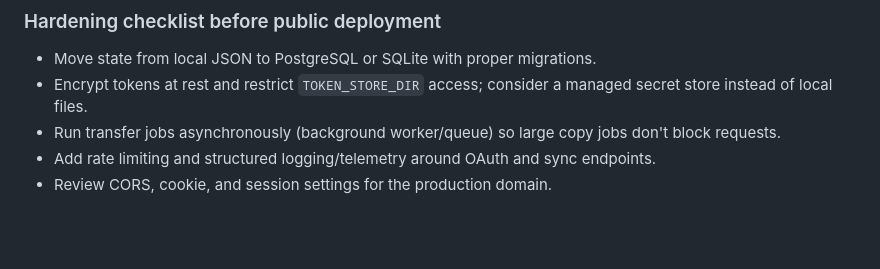
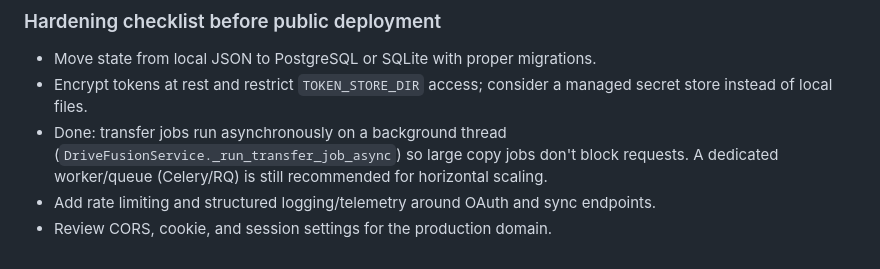
Before and after one commit to pangerlkr/Drive-Fusion, a Markdown page: docs/DEPLOYMENT.md, the part around the change. GitHub-like rendering; blank space fills up the shorter version.

Commit message:
Mark async transfer jobs as done in hardening checklist
Updates the DEPLOYMENT.md checklist to reflect that transfer jobs now run on a background thread, while still noting a dedicated queue is recommended for scale.

```diff
--- a/docs/DEPLOYMENT.md
+++ b/docs/DEPLOYMENT.md
@@ -58,6 +58,6 @@ Drive Fusion targets a split deployment: a static/Jinja2 frontend and a FastAPI
 
 - Move state from local JSON to PostgreSQL or SQLite with proper migrations.
 - Encrypt tokens at rest and restrict `TOKEN_STORE_DIR` access; consider a managed secret store instead of local files.
-- Run transfer jobs asynchronously (background worker/queue) so large copy jobs don't block requests.
+- Done: transfer jobs run asynchronously on a background thread (`DriveFusionService._run_transfer_job_async`) so large copy jobs don't block requests. A dedicated worker/queue (Celery/RQ) is still recommended for horizontal scaling.
 - Add rate limiting and structured logging/telemetry around OAuth and sync endpoints.
 - Review CORS, cookie, and session settings for the production domain.
```
